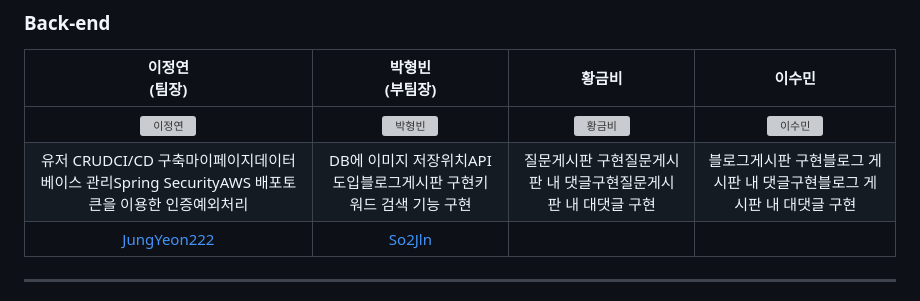
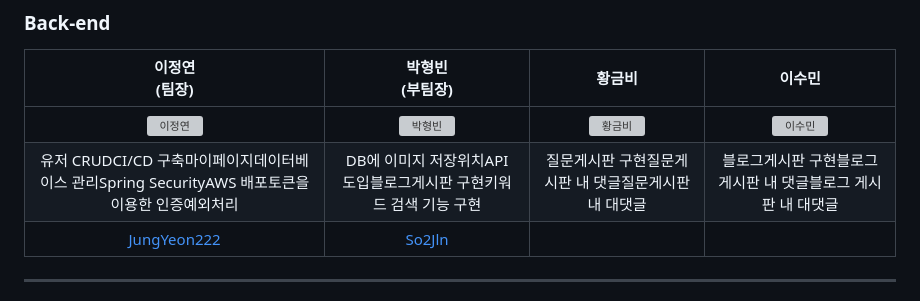
Before and after one commit to codestates-seb/seb42_main_034, a Markdown page: README.md, the part around the change. Rendered like a GitHub page; grey boxes are pictures that could not be loaded.

```diff
--- a/README.md
+++ b/README.md
@@ -52,7 +52,7 @@
 |이정연<br>(팀장)|박형빈<br>(부팀장)|황금비|이수민|
 |:---:|:---:|:---:|:---:|
 | <img alt="이정연" src="https://github.com/codestates-seb/seb42_main_034/assets/116021867/bdfba60a-cb2c-4474-b7e0-ba57a54e9292" height="200" width="200"> | <img alt="박형빈" src="https://github.com/codestates-seb/seb42_main_034/assets/116021867/115a550e-1b76-4416-a218-152884c7fbd4" height="200" width="200">| <img alt="황금비" src="https://github.com/codestates-seb/seb42_main_034/assets/116021867/57df45ea-f061-4529-aaf5-b03f685e4d4a" height="200" width="200"> | <img alt="이수민" src="https://github.com/codestates-seb/seb42_main_034/assets/116021867/fb30666c-8c88-452b-90d4-09150cd7d2f0" height="200" width="200">
-|</br>유저 CRUD</br>CI/CD 구축</br>마이페이지</br>데이터베이스 관리</br>Spring Security</br>AWS 배포</br>토큰을 이용한 인증</br>예외처리</br></br>|</br>DB에 이미지 저장</br>위치API 도입</br>블로그게시판 구현</br>키워드 검색 기능 구현</br></br>|</br>질문게시판 구현</br>질문게시판 내 댓글구현</br>질문게시판 내 대댓글 구현</br></br>|</br>블로그게시판 구현</br>블로그 게시판 내 댓글구현</br>블로그 게시판 내 대댓글 구현</br></br>|
+|</br>유저 CRUD</br>CI/CD 구축</br>마이페이지</br>데이터베이스 관리</br>Spring Security</br>AWS 배포</br>토큰을 이용한 인증</br>예외처리</br></br>|</br>DB에 이미지 저장</br>위치API 도입</br>블로그게시판 구현</br>키워드 검색 기능 구현</br></br>|</br>질문게시판 구현</br>질문게시판 내 댓글</br>질문게시판 내 대댓글</br></br>|</br>블로그게시판 구현</br>블로그 게시판 내 댓글</br>블로그 게시판 내 대댓글</br></br>|
 |[JungYeon222](https://github.com/JungYeon222)|[So2Jln](https://github.com/So2Jln)|||
 ---
 ### Front-end
```
